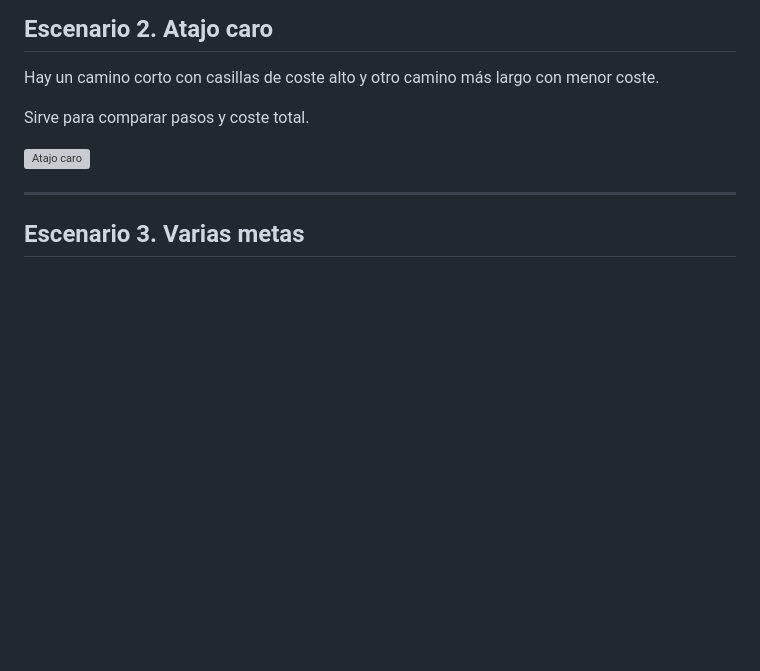
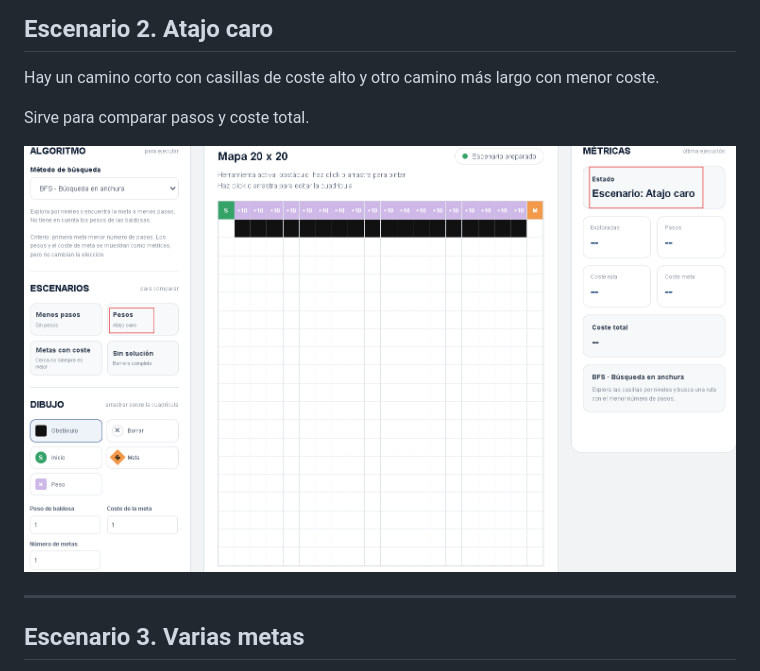
Before and after one commit to nainis90/laboratorio-rutas, a Markdown page: README.md, the part around the change. GitHub-like rendering; blank space fills up the shorter version; grey boxes are pictures that could not be loaded.

```diff
--- a/README.md
+++ b/README.md
@@ -236,7 +236,7 @@ Hay un camino corto con casillas de coste alto y otro camino más largo con meno
 
 Sirve para comparar pasos y coste total.
 
-![Atajo caro](/atajocaro.png)
+![Atajo caro](/img/atajocaro.png)
 
 ---
 
```
